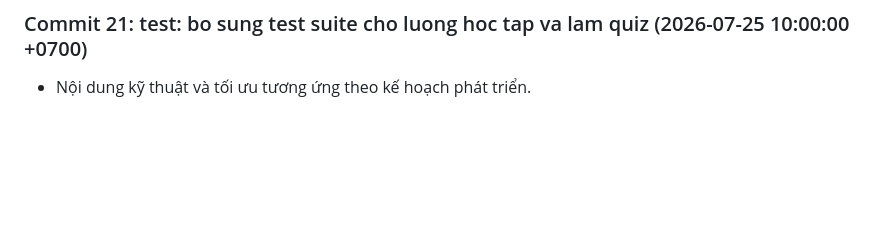
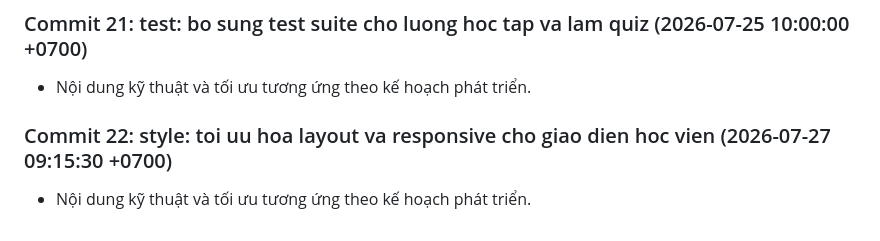
Before and after one commit to Tainguyencode/DATN_OnlineFea_WD14, a Markdown page: docs/development-notes.md, the part around the change. GitHub-like rendering; blank space fills up the shorter version.

Commit message:
style: toi uu hoa layout va responsive cho giao dien hoc vien

```diff
--- a/docs/development-notes.md
+++ b/docs/development-notes.md
@@ -62,3 +62,6 @@
 
 ### Commit 21: test: bo sung test suite cho luong hoc tap va lam quiz (2026-07-25 10:00:00 +0700)
 - Nội dung kỹ thuật và tối ưu tương ứng theo kế hoạch phát triển.
+
+### Commit 22: style: toi uu hoa layout va responsive cho giao dien hoc vien (2026-07-27 09:15:30 +0700)
+- Nội dung kỹ thuật và tối ưu tương ứng theo kế hoạch phát triển.
```
